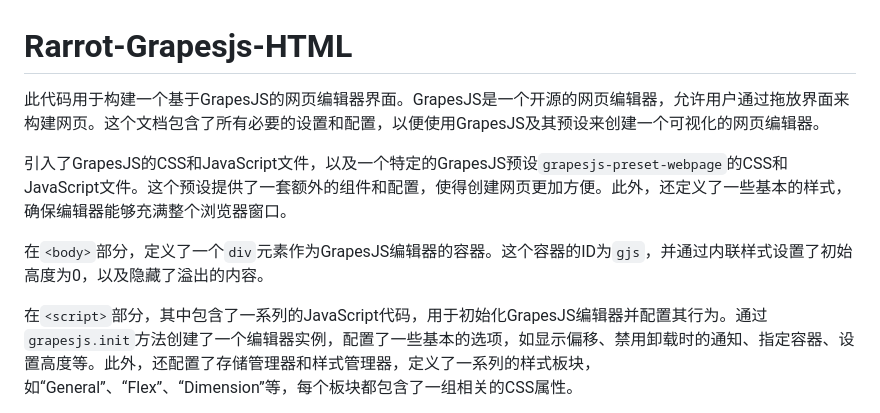
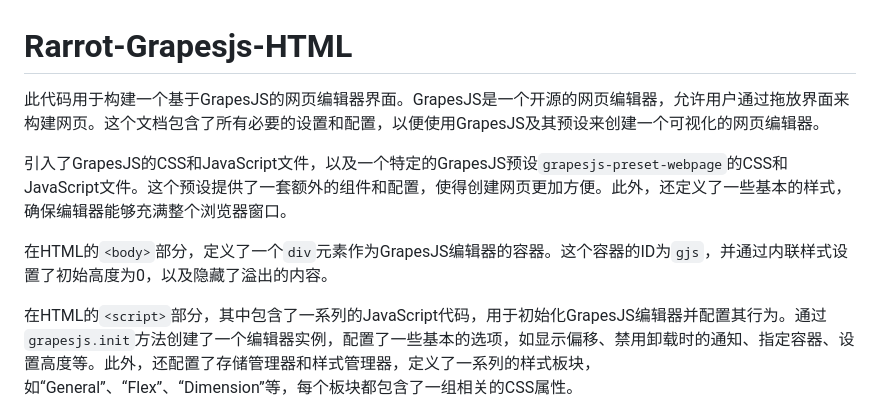
Before and after one commit to hr1201/Rarrot-Grapesjs-HTML, a Markdown page: README.md, the part around one of its changes. GitHub-like rendering.

```diff
--- a/README.md
+++ b/README.md
@@ -1,10 +1,10 @@
 # Rarrot-Grapesjs-HTML
 
-此代码用于构建一个基于GrapesJS的网页编辑器界面。GrapesJS是一个开源的网页编辑器，允许用户通过拖放界面来构建网页。这个文档包含了所有必要的设置和配置，以便使用GrapesJS及其预设来创建一个可视化的网页编辑器。
+   此代码用于构建一个基于GrapesJS的网页编辑器界面。GrapesJS是一个开源的网页编辑器，允许用户通过拖放界面来构建网页。这个文档包含了所有必要的设置和配置，以便使用GrapesJS及其预设来创建一个可视化的网页编辑器。
 
-引入了GrapesJS的CSS和JavaScript文件，以及一个特定的GrapesJS预设`grapesjs-preset-webpage`的CSS和JavaScript文件。这个预设提供了一套额外的组件和配置，使得创建网页更加方便。此外，还定义了一些基本的样式，确保编辑器能够充满整个浏览器窗口。
+   引入了GrapesJS的CSS和JavaScript文件，以及一个特定的GrapesJS预设`grapesjs-preset-webpage`的CSS和JavaScript文件。这个预设提供了一套额外的组件和配置，使得创建网页更加方便。此外，还定义了一些基本的样式，确保编辑器能够充满整个浏览器窗口。
 
-在`<body>`部分，定义了一个`div`元素作为GrapesJS编辑器的容器。这个容器的ID为`gjs`，并通过内联样式设置了初始高度为0，以及隐藏了溢出的内容。
+   在HTML的`<body>`部分，定义了一个`div`元素作为GrapesJS编辑器的容器。这个容器的ID为`gjs`，并通过内联样式设置了初始高度为0，以及隐藏了溢出的内容。
 
-在`<script>`部分，其中包含了一系列的JavaScript代码，用于初始化GrapesJS编辑器并配置其行为。通过`grapesjs.init`方法创建了一个编辑器实例，配置了一些基本的选项，如显示偏移、禁用卸载时的通知、指定容器、设置高度等。此外，还配置了存储管理器和样式管理器，定义了一系列的样式板块，如“General”、“Flex”、“Dimension”等，每个板块都包含了一组相关的CSS属性。
+   在HTML的`<script>`部分，其中包含了一系列的JavaScript代码，用于初始化GrapesJS编辑器并配置其行为。通过`grapesjs.init`方法创建了一个编辑器实例，配置了一些基本的选项，如显示偏移、禁用卸载时的通知、指定容器、设置高度等。此外，还配置了存储管理器和样式管理器，定义了一系列的样式板块，如“General”、“Flex”、“Dimension”等，每个板块都包含了一组相关的CSS属性。
 
```
Also changed, not shown: other parts of README.md (+2 -2 lines).
